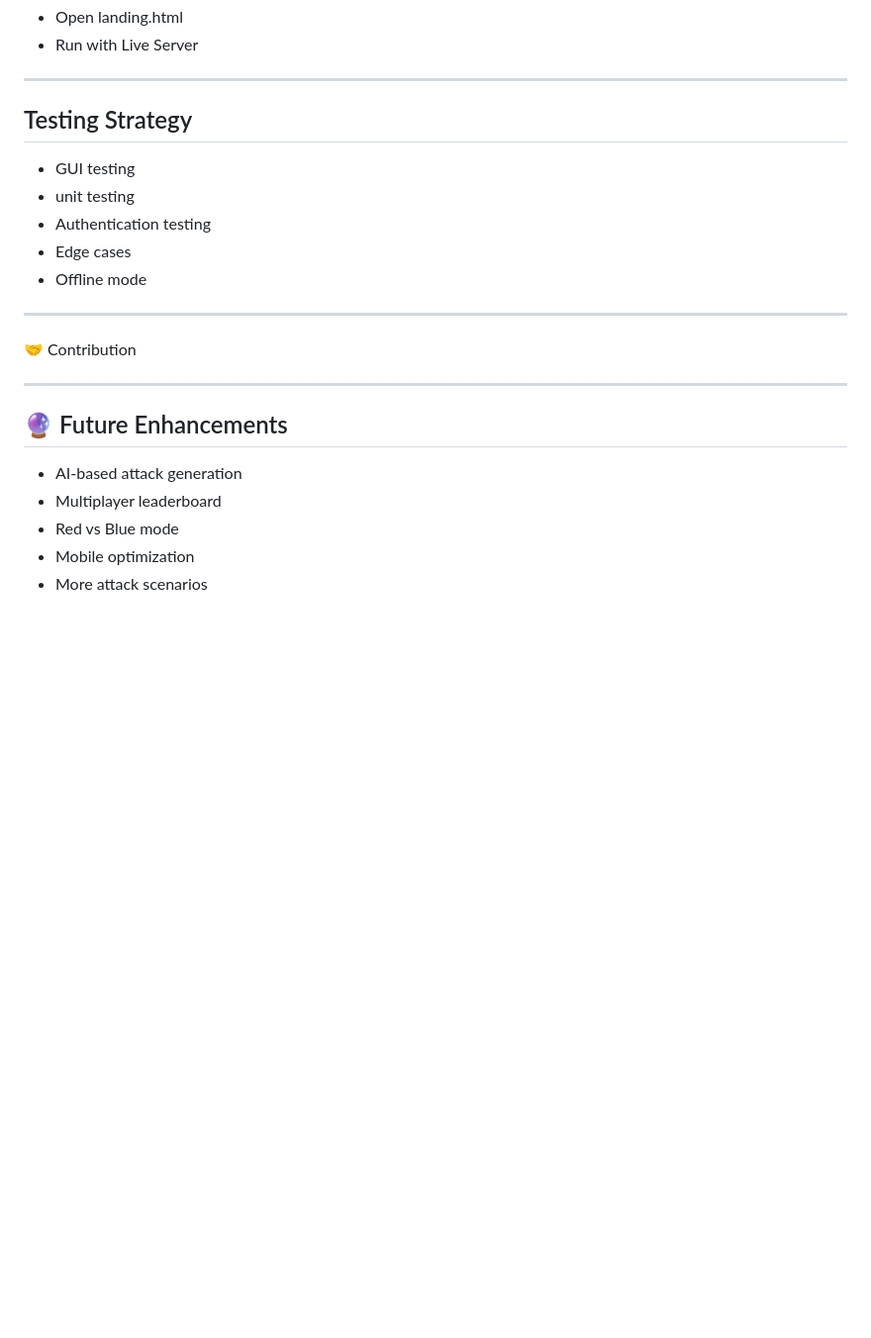
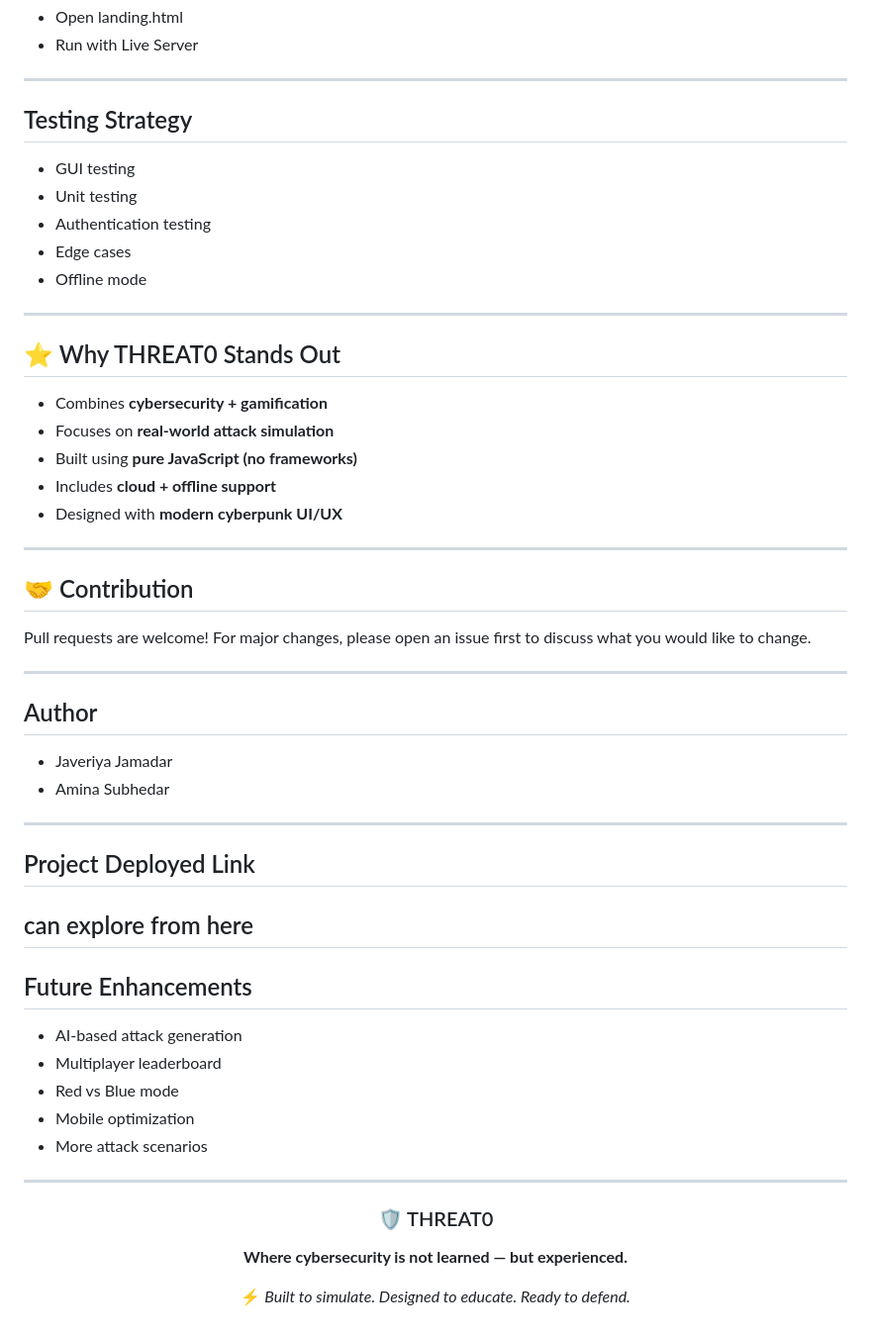
Before and after one commit to web7wizard/Threat_0, a Markdown page: README.md, the part around one of its changes. Shown at 99% size. GitHub-like rendering; blank space fills up the shorter version.

```diff
--- a/README.md
+++ b/README.md
@@ -238,20 +259,48 @@ THREAT0 follows a structured, step-by-step progression system where users must c
 
 ---
 
-##  Testing Strategy
+## Testing Strategy
 - GUI testing
-- unit testing
+- Unit testing
 - Authentication testing
 - Edge cases
 - Offline mode
 
 ---
-🤝 Contribution
+## ⭐ Why THREAT0 Stands Out
+
+- Combines **cybersecurity + gamification**
+- Focuses on **real-world attack simulation**
+- Built using **pure JavaScript (no frameworks)**
+- Includes **cloud + offline support**
+- Designed with **modern cyberpunk UI/UX**
 
 ---
-## 🔮 Future Enhancements
+##  🤝 Contribution
+Pull requests are welcome! For major changes, please open an issue first to discuss what you would like to change.
+
+---
+## Author
+-  Javeriya Jamadar
+-  Amina Subhedar
+---
+## Project Deployed Link
+can explore from here
+---
+## Future Enhancements
 - AI-based attack generation
 - Multiplayer leaderboard
 - Red vs Blue mode
 - Mobile optimization
 - More attack scenarios
+
+---
+
+<div align="center">
+
+### 🛡️ THREAT0
+**Where cybersecurity is not learned — but experienced.**
+
+⚡ *Built to simulate. Designed to educate. Ready to defend.*
+
+</div>
```
Also changed, not shown: other parts of README.md (+43 -22 lines).
